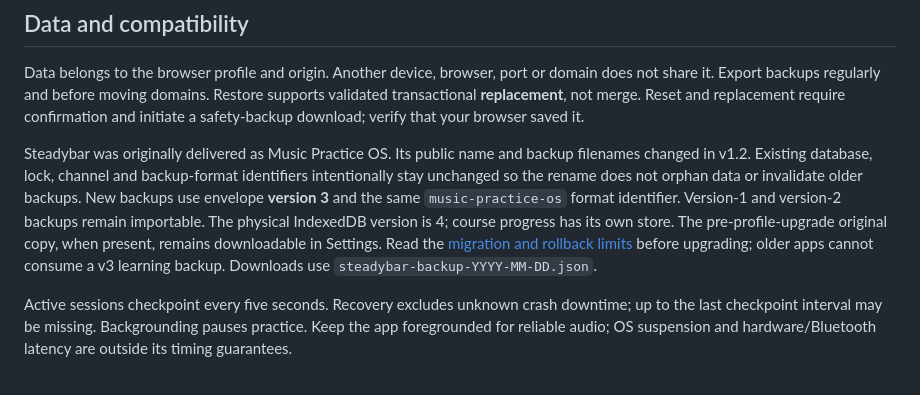
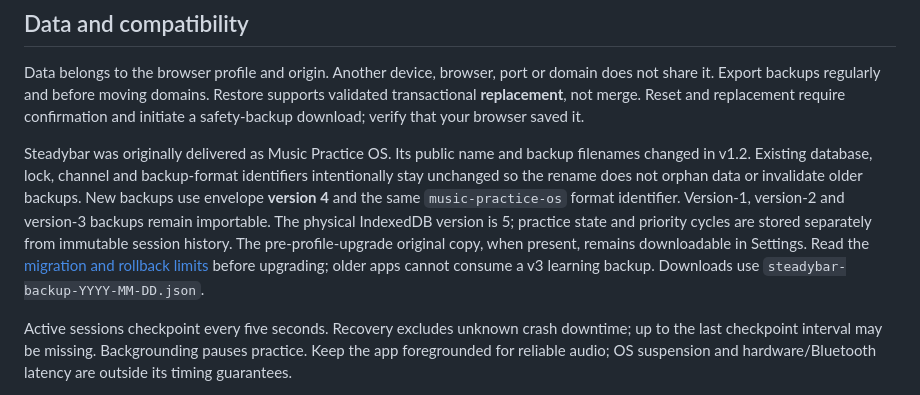
Before and after one commit to thiepn/steadybar, a Markdown page: README.md, the part around the change. GitHub-like rendering.

Commit message:
Phase 2: document database and backup schema versions

```diff
--- a/README.md
+++ b/README.md
@@ -95,7 +95,7 @@ Strict TypeScript, native DOM components, IndexedDB, Web Audio, local SVG charts
 
 Data belongs to the browser profile and origin. Another device, browser, port or domain does not share it. Export backups regularly and before moving domains. Restore supports validated transactional **replacement**, not merge. Reset and replacement require confirmation and initiate a safety-backup download; verify that your browser saved it.
 
-Steadybar was originally delivered as Music Practice OS. Its public name and backup filenames changed in v1.2. Existing database, lock, channel and backup-format identifiers intentionally stay unchanged so the rename does not orphan data or invalidate older backups. New backups use envelope **version 3** and the same `music-practice-os` format identifier. Version-1 and version-2 backups remain importable. The physical IndexedDB version is 4; course progress has its own store. The pre-profile-upgrade original copy, when present, remains downloadable in Settings. Read the [migration and rollback limits](docs/MIGRATION-V2.md) before upgrading; older apps cannot consume a v3 learning backup. Downloads use `steadybar-backup-YYYY-MM-DD.json`.
+Steadybar was originally delivered as Music Practice OS. Its public name and backup filenames changed in v1.2. Existing database, lock, channel and backup-format identifiers intentionally stay unchanged so the rename does not orphan data or invalidate older backups. New backups use envelope **version 4** and the same `music-practice-os` format identifier. Version-1, version-2 and version-3 backups remain importable. The physical IndexedDB version is 5; practice state and priority cycles are stored separately from immutable session history. The pre-profile-upgrade original copy, when present, remains downloadable in Settings. Read the [migration and rollback limits](docs/MIGRATION-V2.md) before upgrading; older apps cannot consume a v3 learning backup. Downloads use `steadybar-backup-YYYY-MM-DD.json`.
 
 Active sessions checkpoint every five seconds. Recovery excludes unknown crash downtime; up to the last checkpoint interval may be missing. Backgrounding pauses practice. Keep the app foregrounded for reliable audio; OS suspension and hardware/Bluetooth latency are outside its timing guarantees.
 
```
